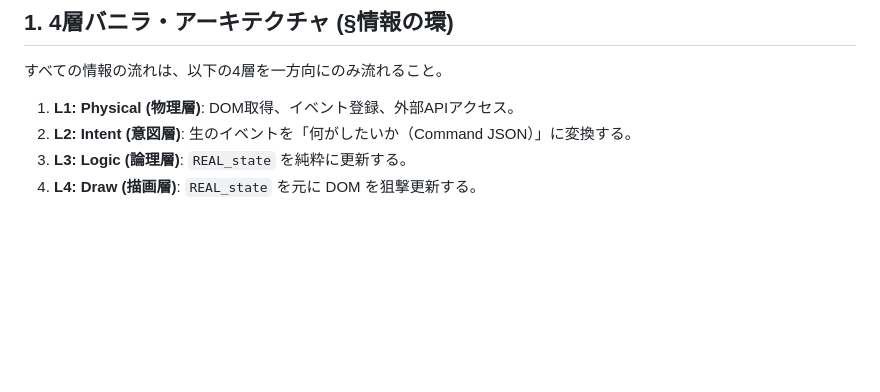
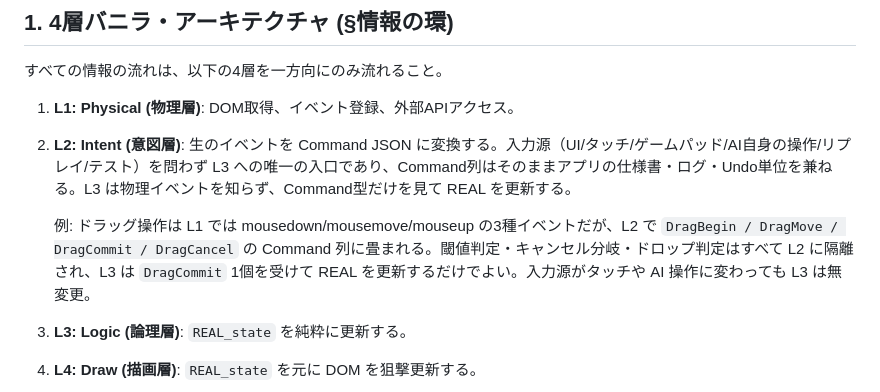
Before and after one commit to AoyamaRito/ai-desk, a Markdown page: AI_NATIVE_MASTER_BIBLE.md, the part around the change. Rendered like a GitHub page; blank space fills up the shorter version.

Commit message:
docs: expand Intent layer definition with input abstraction and examples

```diff
--- a/AI_NATIVE_MASTER_BIBLE.md
+++ b/AI_NATIVE_MASTER_BIBLE.md
@@ -11,7 +11,9 @@ AIと人間が共創し、バグを絶滅させ、永続的な保守性を確保
 すべての情報の流れは、以下の4層を一方向にのみ流れること。
 
 1. **L1: Physical (物理層)**: DOM取得、イベント登録、外部APIアクセス。
-2. **L2: Intent (意図層)**: 生のイベントを「何がしたいか（Command JSON）」に変換する。
+2. **L2: Intent (意図層)**: 生のイベントを Command JSON に変換する。入力源（UI/タッチ/ゲームパッド/AI自身の操作/リプレイ/テスト）を問わず L3 への唯一の入口であり、Command列はそのままアプリの仕様書・ログ・Undo単位を兼ねる。L3 は物理イベントを知らず、Command型だけを見て REAL を更新する。
+
+   例: ドラッグ操作は L1 では mousedown/mousemove/mouseup の3種イベントだが、L2 で `DragBegin / DragMove / DragCommit / DragCancel` の Command 列に畳まれる。閾値判定・キャンセル分岐・ドロップ判定はすべて L2 に隔離され、L3 は `DragCommit` 1個を受けて REAL を更新するだけでよい。入力源がタッチや AI 操作に変わっても L3 は無変更。
 3. **L3: Logic (論理層)**: `REAL_state` を純粋に更新する。
 4. **L4: Draw (描画層)**: `REAL_state` を元に DOM を狙撃更新する。
 
```
